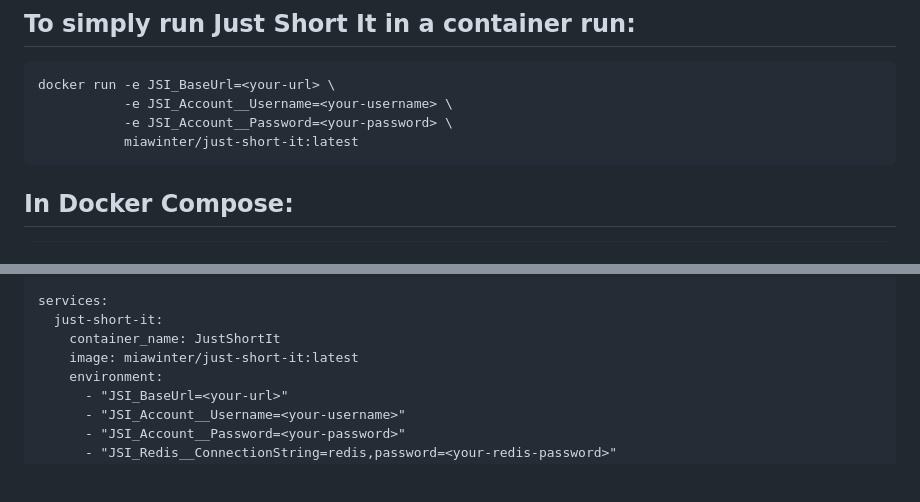
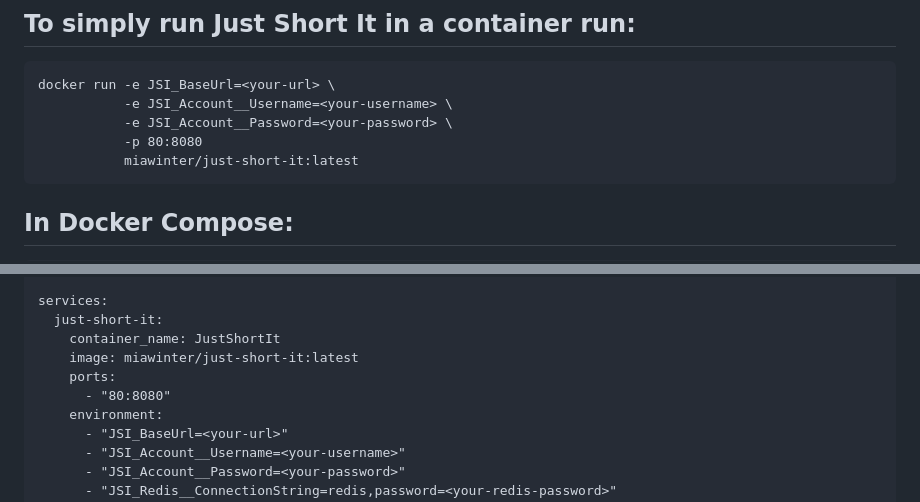
Before and after one commit to miawinter98/just-short-it, a Markdown page: README.md, 2 parts joined by grey strips. Rendered like a GitHub page; blank space fills up the shorter version.

Commit message:
fixed: missing port declarations in Readme examples

````diff
--- a/README.md
+++ b/README.md
@@ -11,6 +11,7 @@ The most KISS single user URL shortener there is.
 docker run -e JSI_BaseUrl=<your-url> \
            -e JSI_Account__Username=<your-username> \
            -e JSI_Account__Password=<your-password> \
+           -p 80:8080
            miawinter/just-short-it:latest
 ```
 
@@ -46,6 +47,8 @@ services:
   just-short-it:
     container_name: JustShortIt
     image: miawinter/just-short-it:latest
+    ports:
+      - "80:8080"
     environment:
       - "JSI_BaseUrl=<your-url>"
       - "JSI_Account__Username=<your-username>"
````
